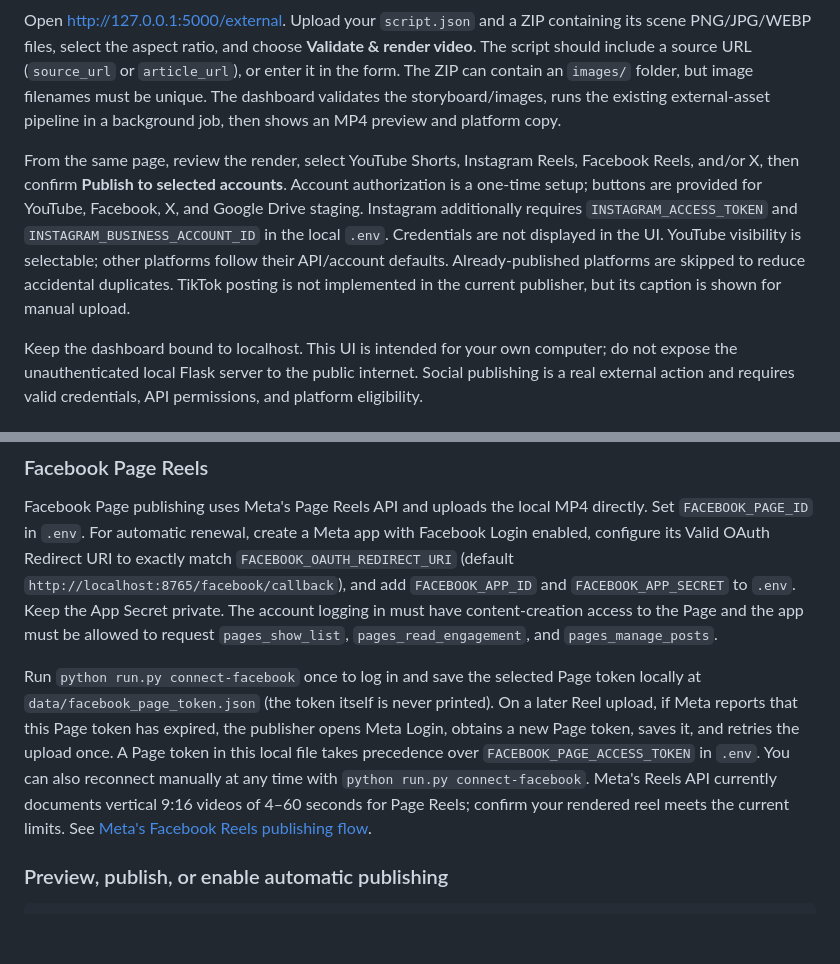
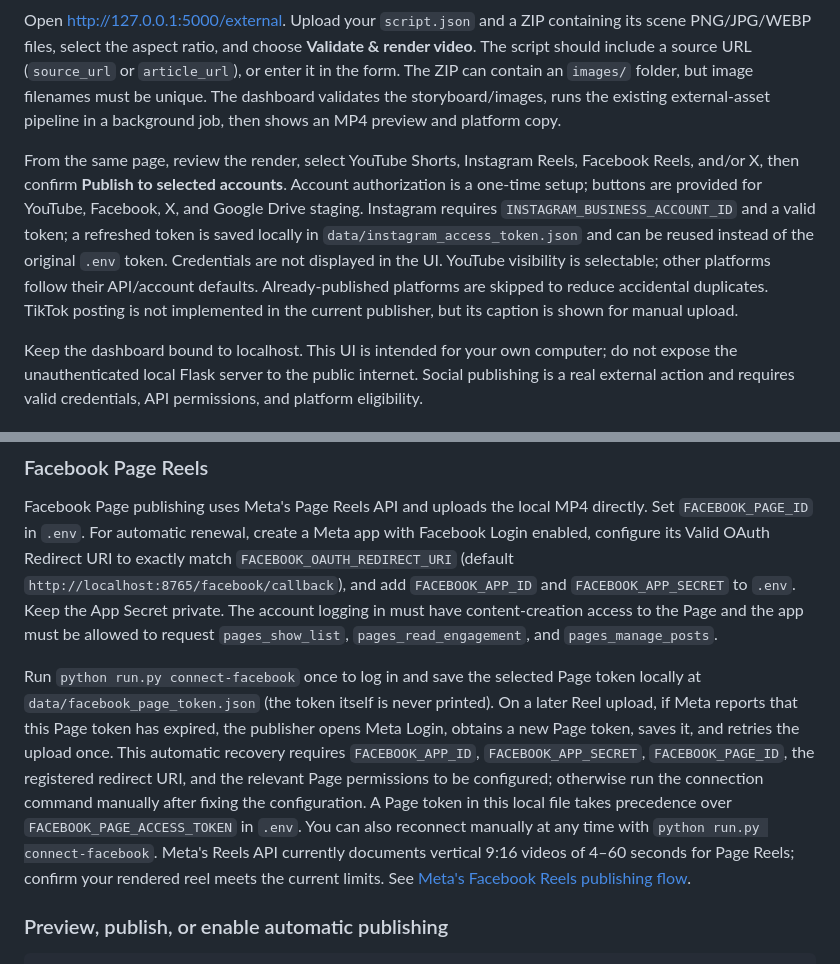
Before and after one commit to jadiyeom/Reel-Gen, a Markdown page: README.md, 2 parts joined by grey strips. Drawn GitHub-style; blank space fills up the shorter version.

Commit message:
Document Instagram token refresh and Facebook reauthorization

```diff
--- a/README.md
+++ b/README.md
@@ -40,7 +40,7 @@ On macOS/Linux, with `.venv` activated, run `python run.py serve`.
 
 Open [http://127.0.0.1:5000/external](http://127.0.0.1:5000/external). Upload your `script.json` and a ZIP containing its scene PNG/JPG/WEBP files, select the aspect ratio, and choose **Validate & render video**. The script should include a source URL (`source_url` or `article_url`), or enter it in the form. The ZIP can contain an `images/` folder, but image filenames must be unique. The dashboard validates the storyboard/images, runs the existing external-asset pipeline in a background job, then shows an MP4 preview and platform copy.
 
-From the same page, review the render, select YouTube Shorts, Instagram Reels, Facebook Reels, and/or X, then confirm **Publish to selected accounts**. Account authorization is a one-time setup; buttons are provided for YouTube, Facebook, X, and Google Drive staging. Instagram additionally requires `INSTAGRAM_ACCESS_TOKEN` and `INSTAGRAM_BUSINESS_ACCOUNT_ID` in the local `.env`. Credentials are not displayed in the UI. YouTube visibility is selectable; other platforms follow their API/account defaults. Already-published platforms are skipped to reduce accidental duplicates. TikTok posting is not implemented in the current publisher, but its caption is shown for manual upload.
+From the same page, review the render, select YouTube Shorts, Instagram Reels, Facebook Reels, and/or X, then confirm **Publish to selected accounts**. Account authorization is a one-time setup; buttons are provided for YouTube, Facebook, X, and Google Drive staging. Instagram requires `INSTAGRAM_BUSINESS_ACCOUNT_ID` and a valid token; a refreshed token is saved locally in `data/instagram_access_token.json` and can be reused instead of the original `.env` token. Credentials are not displayed in the UI. YouTube visibility is selectable; other platforms follow their API/account defaults. Already-published platforms are skipped to reduce accidental duplicates. TikTok posting is not implemented in the current publisher, but its caption is shown for manual upload.
 
 Keep the dashboard bound to localhost. This UI is intended for your own computer; do not expose the unauthenticated local Flask server to the public internet. Social publishing is a real external action and requires valid credentials, API permissions, and platform eligibility.
 
@@ -258,7 +258,7 @@ Instagram publishing uses Meta's Instagram API with Instagram Login. Use the acc
 
 Facebook Page publishing uses Meta's Page Reels API and uploads the local MP4 directly. Set `FACEBOOK_PAGE_ID` in `.env`. For automatic renewal, create a Meta app with Facebook Login enabled, configure its Valid OAuth Redirect URI to exactly match `FACEBOOK_OAUTH_REDIRECT_URI` (default `http://localhost:8765/facebook/callback`), and add `FACEBOOK_APP_ID` and `FACEBOOK_APP_SECRET` to `.env`. Keep the App Secret private. The account logging in must have content-creation access to the Page and the app must be allowed to request `pages_show_list`, `pages_read_engagement`, and `pages_manage_posts`.
 
-Run `python run.py connect-facebook` once to log in and save the selected Page token locally at `data/facebook_page_token.json` (the token itself is never printed). On a later Reel upload, if Meta reports that this Page token has expired, the publisher opens Meta Login, obtains a new Page token, saves it, and retries the upload once. A Page token in this local file takes precedence over `FACEBOOK_PAGE_ACCESS_TOKEN` in `.env`. You can also reconnect manually at any time with `python run.py connect-facebook`. Meta's Reels API currently documents vertical 9:16 videos of 4–60 seconds for Page Reels; confirm your rendered reel meets the current limits. See [Meta's Facebook Reels publishing flow](https://www.postman.com/meta/facebook/documentation/r56bjfd/facebook-api).
+Run `python run.py connect-facebook` once to log in and save the selected Page token locally at `data/facebook_page_token.json` (the token itself is never printed). On a later Reel upload, if Meta reports that this Page token has expired, the publisher opens Meta Login, obtains a new Page token, saves it, and retries the upload once. This automatic recovery requires `FACEBOOK_APP_ID`, `FACEBOOK_APP_SECRET`, `FACEBOOK_PAGE_ID`, the registered redirect URI, and the relevant Page permissions to be configured; otherwise run the connection command manually after fixing the configuration. A Page token in this local file takes precedence over `FACEBOOK_PAGE_ACCESS_TOKEN` in `.env`. You can also reconnect manually at any time with `python run.py connect-facebook`. Meta's Reels API currently documents vertical 9:16 videos of 4–60 seconds for Page Reels; confirm your rendered reel meets the current limits. See [Meta's Facebook Reels publishing flow](https://www.postman.com/meta/facebook/documentation/r56bjfd/facebook-api).
 
 ### Preview, publish, or enable automatic publishing
 
```
Also changed, not shown: other parts of README.md (+1 -1 lines).
